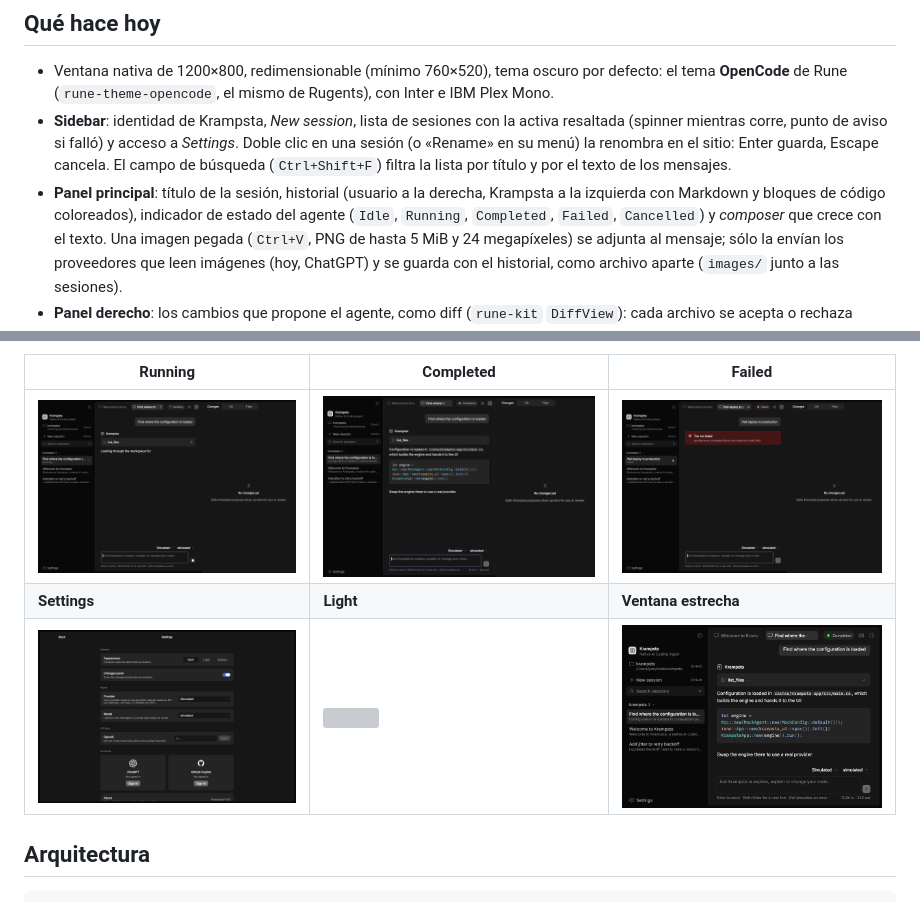
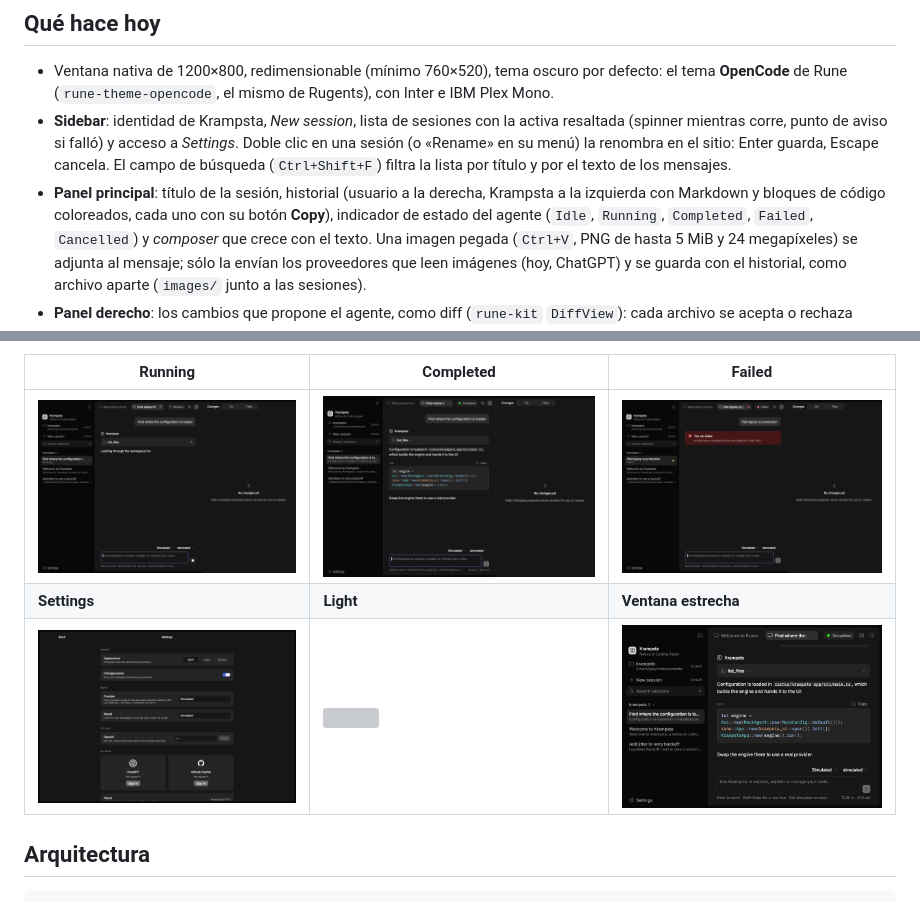
Before and after one commit to Zellokr/krampsta, a Markdown page: README.md, 2 parts joined by grey strips. Drawn GitHub-style; pictures changed too: assets/screenshots/completed.png, assets/screenshots/narrow.png; grey boxes are pictures that could not be loaded.

```diff
--- a/README.md
+++ b/README.md
@@ -21,7 +21,8 @@ la renderiza Rune en la GPU (wgpu) en macOS, Windows y Linux.
   (o «Rename» en su menú) la renombra en el sitio: Enter guarda, Escape cancela. El campo de
   búsqueda (`Ctrl+Shift+F`) filtra la lista por título y por el texto de los mensajes.
 - **Panel principal**: título de la sesión, historial (usuario a la derecha, Krampsta a la
-  izquierda con Markdown y bloques de código coloreados), indicador de estado del agente
+  izquierda con Markdown y bloques de código coloreados, cada uno con su botón **Copy**), indicador
+  de estado del agente
   (`Idle`, `Running`, `Completed`, `Failed`, `Cancelled`) y *composer* que crece con el texto.
   Una imagen pegada (`Ctrl+V`, PNG de hasta 5 MiB y 24 megapíxeles) se adjunta al mensaje;
   sólo la envían los proveedores que leen imágenes (hoy, ChatGPT) y se guarda con el historial,
```
Also changed, not shown: AGENTS.md (+2 -0 lines), assets/screenshots/code-copied.png (added), assets/screenshots/message-menu.png, assets/screenshots/split.png, 9 other files.
